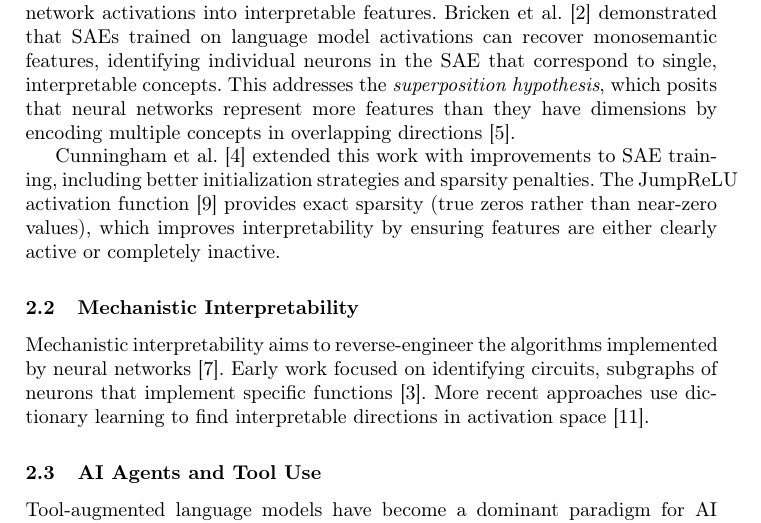
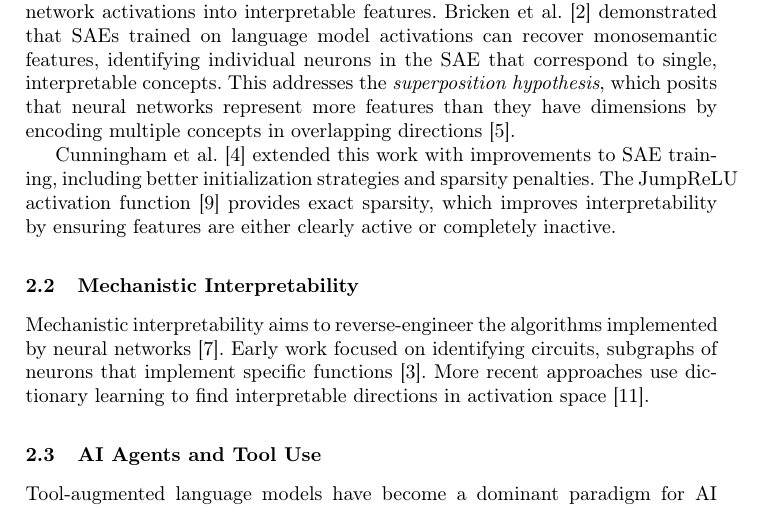
Before and after one commit to dataiku/kiji-inspector, a LaTeX thesis (paper/Opening the Black Box Mechanistic Interpretability of Agent Tool Selection with Sparse Autoencoders_short.tex): part of page 3 of 15, cut so that both start at the same text. The pictures show the PDF file paper/Opening the Black Box Mechanistic Interpretability of Agent Tool Selection with Sparse Autoencoders_short.pdf that the author committed with the source.

Commit message:
updated paper

```diff
--- a/paper/Opening the Black Box Mechanistic Interpretability of Agent Tool Selection with Sparse Autoencoders_short.tex
+++ b/paper/Opening the Black Box Mechanistic Interpretability of Agent Tool Selection with Sparse Autoencoders_short.tex
@@ -77,7 +77,7 @@ This paper presents a complete pipeline for mechanistic interpretability of agen
 \begin{enumerate}
 \item \textbf{Decision token extraction}: We identify the precise position in the prompt where the model commits to a tool choice and extract activations at this critical moment.
 \item \textbf{Contrastive pairs as post-hoc probes}: We generate synthetic pairs of semantically similar requests requiring different tools, but use these pairs only for statistical analysis \emph{after} SAE training. The SAE learns the model's natural feature vocabulary unsupervised. Contrastive pairs are used to identify which of these pre-existing features are associated with specific decision differences.
-\item \textbf{JumpReLU SAE with tanh sparsity}: We employ a JumpReLU activation function that produces exact zeros (true sparsity) with learnable per-feature thresholds, trained using a smooth tanh-based sparsity penalty.
+\item \textbf{JumpReLU SAE with tanh sparsity}: We employ a JumpReLU activation function that produces exact zeros with learnable per-feature thresholds, trained using a smooth tanh-based sparsity penalty.
 \item \textbf{Token-level fuzzing evaluation}: We adapt Eleuther AI's autointerp methodology~\cite{ref_juang2024} to validate whether feature labels correctly identify \emph{which tokens} activate each feature, catching explanations that are ``right for the wrong reasons.''
 \end{enumerate}
 
@@ -89,7 +89,7 @@ This paper presents a complete pipeline for mechanistic interpretability of agen
 
 Sparse autoencoders have emerged as a powerful tool for decomposing neural network activations into interpretable features. Bricken et al.~\cite{ref_bricken2023} demonstrated that SAEs trained on language model activations can recover monosemantic features, identifying individual neurons in the SAE that correspond to single, interpretable concepts. This addresses the \emph{superposition hypothesis}, which posits that neural networks represent more features than they have dimensions by encoding multiple concepts in overlapping directions~\cite{elhage2022toymodelssuperposition}.
 
-Cunningham et al.~\cite{cunningham2023sparseautoencodershighlyinterpretable} extended this work with improvements to SAE training, including better initialization strategies and sparsity penalties. The JumpReLU activation function~\cite{ref_rajamanoharan2024} provides exact sparsity (true zeros rather than near-zero values), which improves interpretability by ensuring features are either clearly active or completely inactive.
+Cunningham et al.~\cite{cunningham2023sparseautoencodershighlyinterpretable} extended this work with improvements to SAE training, including better initialization strategies and sparsity penalties. The JumpReLU activation function~\cite{ref_rajamanoharan2024} provides exact sparsity, which improves interpretability by ensuring features are either clearly active or completely inactive.
 
 \subsection{Mechanistic Interpretability}
 
```
Also changed, not shown: paper/Opening the Black Box Mechanistic Interpretability of Agent Tool Selection with Sparse Autoencoders.tex (+2 -2 lines), paper/Opening the Black Box Mechanistic Interpretability of Agent Tool Selection with Sparse Autoencoders (bw).pdf, paper/Opening the Black Box Mechanistic Interpretability of Agent Tool Selection with Sparse Autoencoders_short.pdf, 2 other files.
